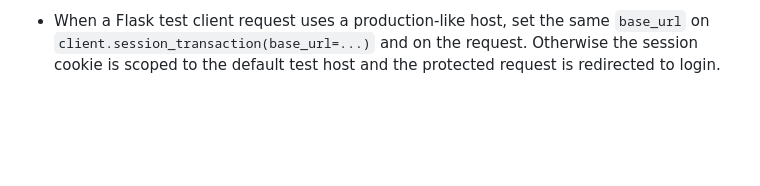
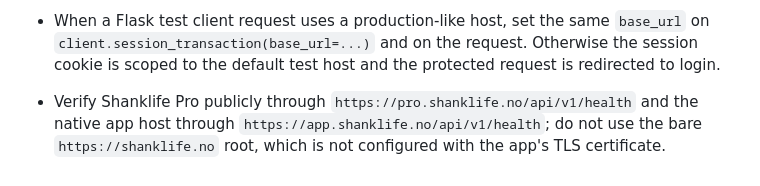
Before and after one commit to krsch79/shanklife_pro, a Markdown page: AGENTS.md, the part around the change. GitHub-like rendering; blank space fills up the shorter version.

Commit message:
Document Shanklife production health hosts

```diff
--- a/AGENTS.md
+++ b/AGENTS.md
@@ -18,3 +18,4 @@
 - Garmin Connect's golf-shot endpoint currently rejects the `garminconnect` package's comma-separated default for `hole-numbers` with HTTP 400. Fetch Garmin shot data one hole at a time with a single hole number per request.
 - For local macOS Python validation, do not assume `/tmp/shanklife_pro_venv` contains the app dependencies, and do not reuse `/tmp/shanklife-test-deps` if a native module such as `pydantic_core` is missing. Create a fresh temporary venv with `python3 -m venv /tmp/<name> && /tmp/<name>/bin/pip install -r requirements.txt`, then run tests with that venv's Python.
 - When a Flask test client request uses a production-like host, set the same `base_url` on `client.session_transaction(base_url=...)` and on the request. Otherwise the session cookie is scoped to the default test host and the protected request is redirected to login.
+- Verify Shanklife Pro publicly through `https://pro.shanklife.no/api/v1/health` and the native app host through `https://app.shanklife.no/api/v1/health`; do not use the bare `https://shanklife.no` root, which is not configured with the app's TLS certificate.
```
